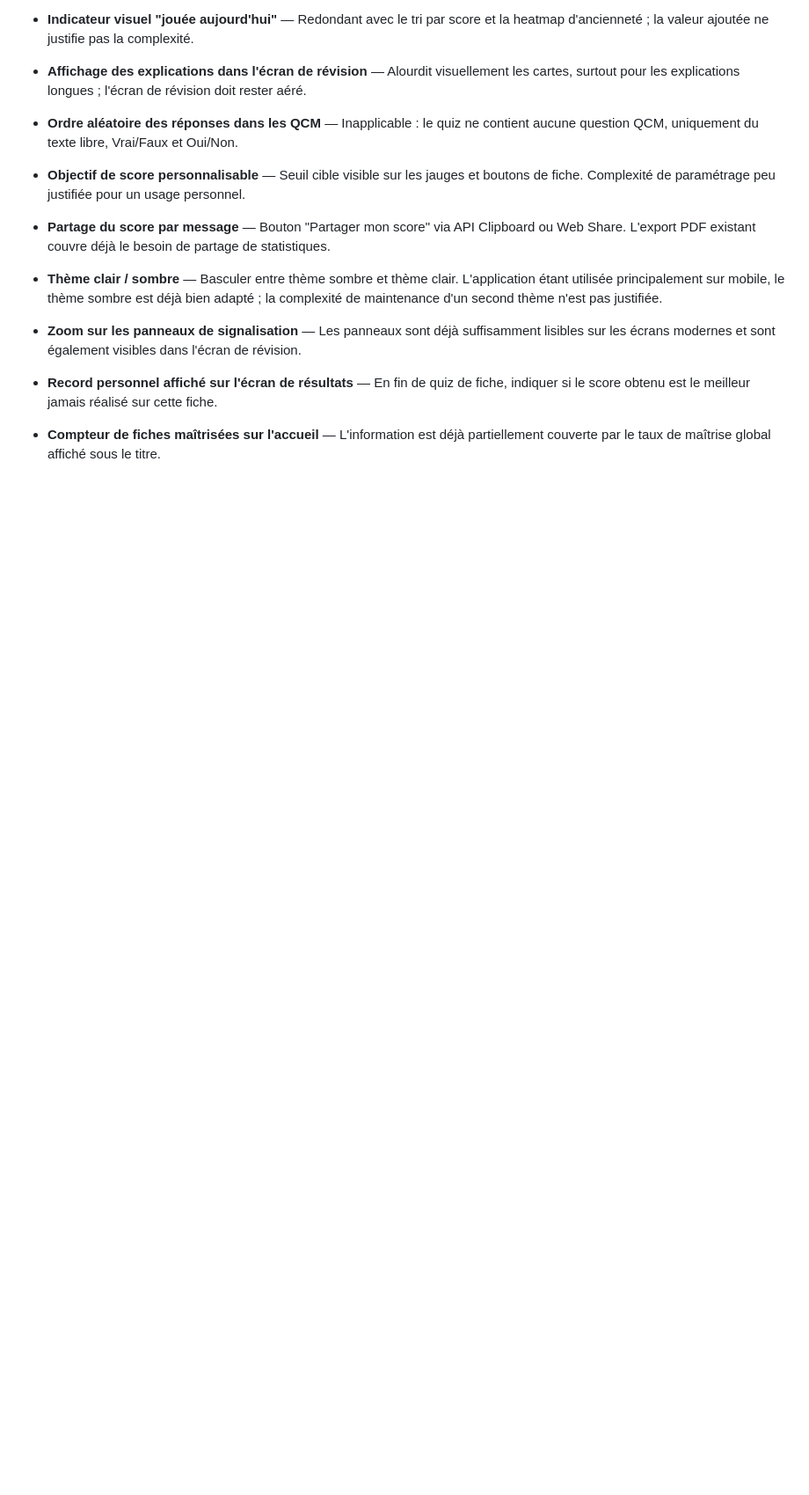
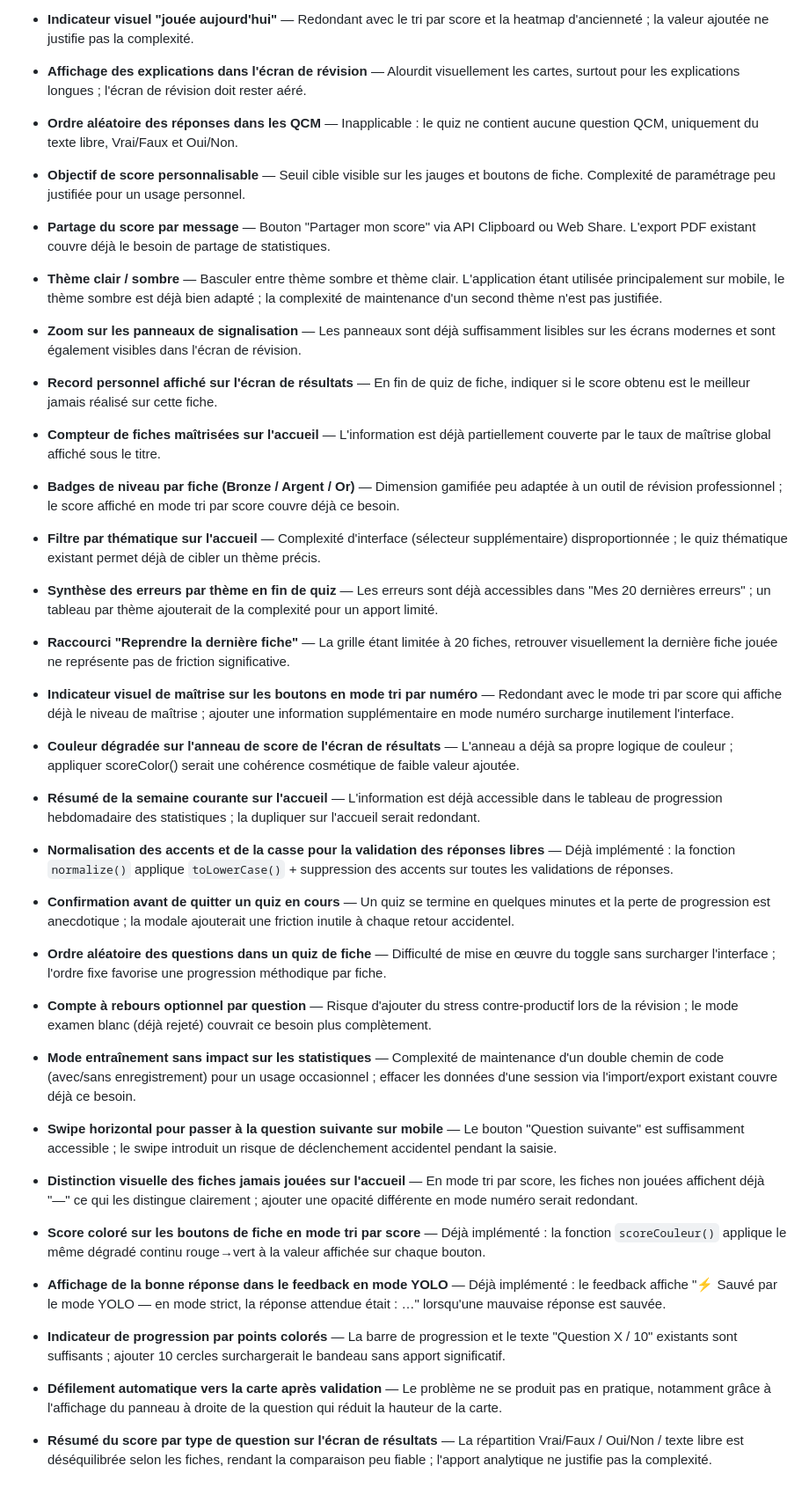
Before and after one commit to Thobal/quiz-tp-ctcr, a Markdown page: IDEAS.md, the part around one of its changes. Shown at 88% size. GitHub-like rendering; blank space fills up the shorter version.

Commit message:
chore: mise à jour IDEAS.md — rejets et nouvelles idées
Co-Authored-By: Claude Sonnet 4.6 <noreply@anthropic.com>

```diff
--- a/IDEAS.md
+++ b/IDEAS.md
@@ -146,3 +148,41 @@
 - **Zoom sur les panneaux de signalisation** — Les panneaux sont déjà suffisamment lisibles sur les écrans modernes et sont également visibles dans l'écran de révision.
 - **Record personnel affiché sur l'écran de résultats** — En fin de quiz de fiche, indiquer si le score obtenu est le meilleur jamais réalisé sur cette fiche.
 - **Compteur de fiches maîtrisées sur l'accueil** — L'information est déjà partiellement couverte par le taux de maîtrise global affiché sous le titre.
+
+- **Badges de niveau par fiche (Bronze / Argent / Or)** — Dimension gamifiée peu adaptée à un outil de révision professionnel ; le score affiché en mode tri par score couvre déjà ce besoin.
+
+- **Filtre par thématique sur l'accueil** — Complexité d'interface (sélecteur supplémentaire) disproportionnée ; le quiz thématique existant permet déjà de cibler un thème précis.
+
+- **Synthèse des erreurs par thème en fin de quiz** — Les erreurs sont déjà accessibles dans "Mes 20 dernières erreurs" ; un tableau par thème ajouterait de la complexité pour un apport limité.
+
+- **Raccourci "Reprendre la dernière fiche"** — La grille étant limitée à 20 fiches, retrouver visuellement la dernière fiche jouée ne représente pas de friction significative.
+
+- **Indicateur visuel de maîtrise sur les boutons en mode tri par numéro** — Redondant avec le mode tri par score qui affiche déjà le niveau de maîtrise ; ajouter une information supplémentaire en mode numéro surcharge inutilement l'interface.
+
+- **Couleur dégradée sur l'anneau de score de l'écran de résultats** — L'anneau a déjà sa propre logique de couleur ; appliquer scoreColor() serait une cohérence cosmétique de faible valeur ajoutée.
+
+- **Résumé de la semaine courante sur l'accueil** — L'information est déjà accessible dans le tableau de progression hebdomadaire des statistiques ; la dupliquer sur l'accueil serait redondant.
+
+- **Normalisation des accents et de la casse pour la validation des réponses libres** — Déjà implémenté : la fonction `normalize()` applique `toLowerCase()` + suppression des accents sur toutes les validations de réponses.
+
+- **Confirmation avant de quitter un quiz en cours** — Un quiz se termine en quelques minutes et la perte de progression est anecdotique ; la modale ajouterait une friction inutile à chaque retour accidentel.
+
+- **Ordre aléatoire des questions dans un quiz de fiche** — Difficulté de mise en œuvre du toggle sans surcharger l'interface ; l'ordre fixe favorise une progression méthodique par fiche.
+
+- **Compte à rebours optionnel par question** — Risque d'ajouter du stress contre-productif lors de la révision ; le mode examen blanc (déjà rejeté) couvrait ce besoin plus complètement.
+
+- **Mode entraînement sans impact sur les statistiques** — Complexité de maintenance d'un double chemin de code (avec/sans enregistrement) pour un usage occasionnel ; effacer les données d'une session via l'import/export existant couvre déjà ce besoin.
+
+- **Swipe horizontal pour passer à la question suivante sur mobile** — Le bouton "Question suivante" est suffisamment accessible ; le swipe introduit un risque de déclenchement accidentel pendant la saisie.
+
+- **Distinction visuelle des fiches jamais jouées sur l'accueil** — En mode tri par score, les fiches non jouées affichent déjà "—" ce qui les distingue clairement ; ajouter une opacité différente en mode numéro serait redondant.
+
+- **Score coloré sur les boutons de fiche en mode tri par score** — Déjà implémenté : la fonction `scoreCouleur()` applique le même dégradé continu rouge→vert à la valeur affichée sur chaque bouton.
+
+- **Affichage de la bonne réponse dans le feedback en mode YOLO** — Déjà implémenté : le feedback affiche "⚡ Sauvé par le mode YOLO — en mode strict, la réponse attendue était : …" lorsqu'une mauvaise réponse est sauvée.
+
+- **Indicateur de progression par points colorés** — La barre de progression et le texte "Question X / 10" existants sont suffisants ; ajouter 10 cercles surchargerait le bandeau sans apport significatif.
+
+- **Défilement automatique vers la carte après validation** — Le problème ne se produit pas en pratique, notamment grâce à l'affichage du panneau à droite de la question qui réduit la hauteur de la carte.
+
+- **Résumé du score par type de question sur l'écran de résultats** — La répartition Vrai/Faux / Oui/Non / texte libre est déséquilibrée selon les fiches, rendant la comparaison peu fiable ; l'apport analytique ne justifie pas la complexité.
```
Also changed, not shown: other parts of IDEAS.md (+4 -2 lines).
